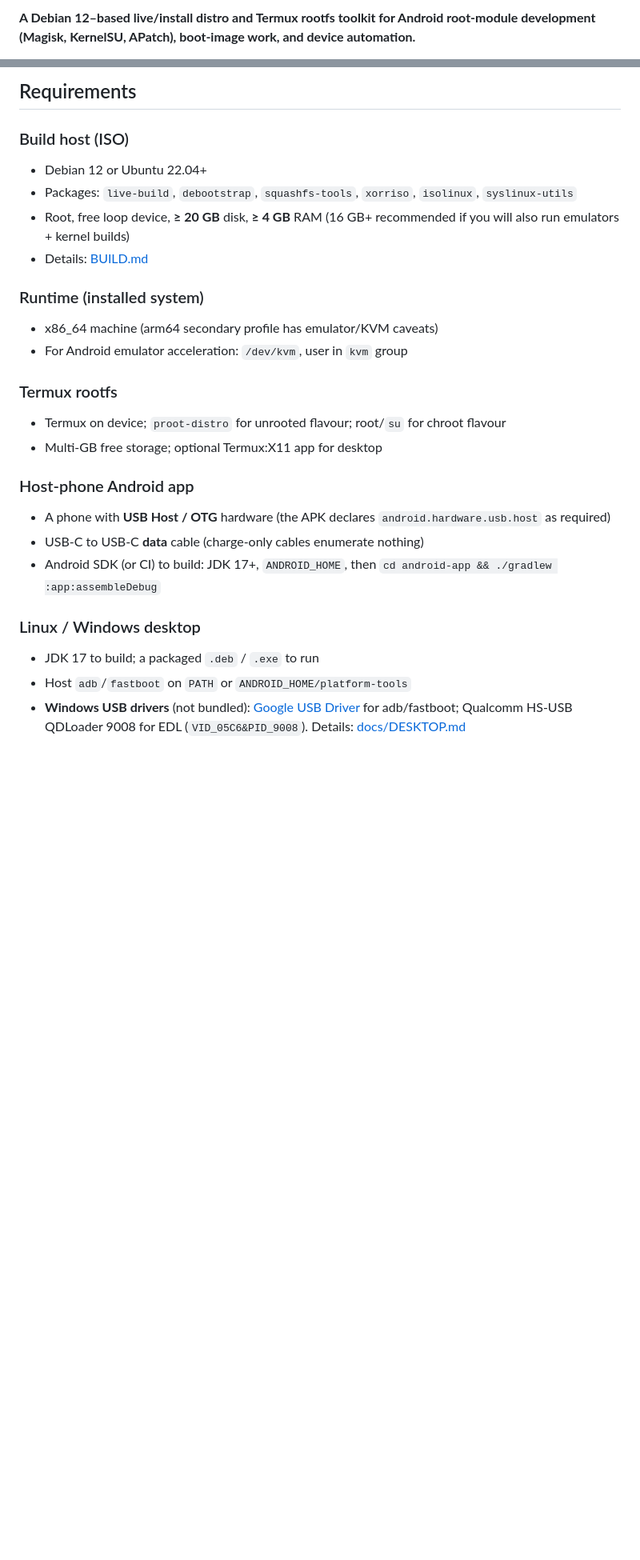
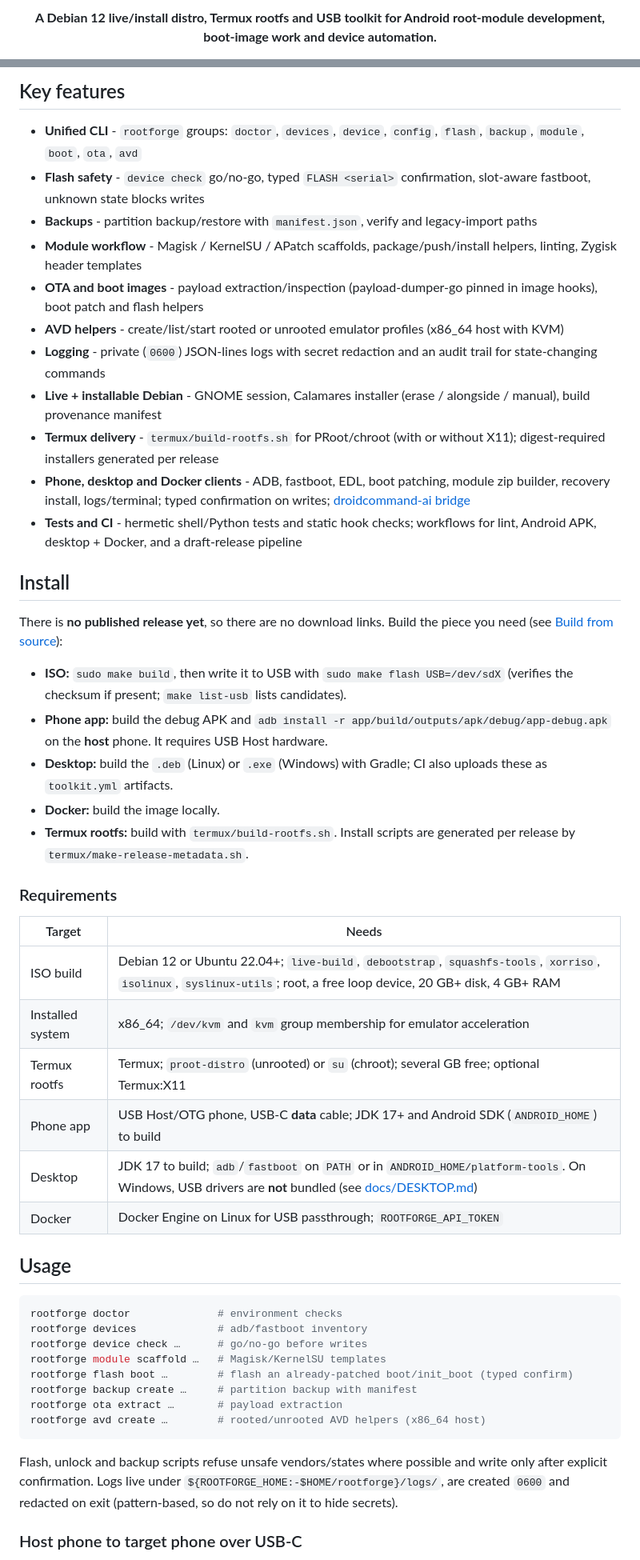
Before and after one commit to Victorious93/rootforge-os, a Markdown page: README.md, 2 parts joined by grey strips. Shown at 80% size. Rendered like a GitHub page; blank space fills up the shorter version.

````diff
--- a/README.md
+++ b/README.md
@@ -6,3 +6,5 @@
 
-**A Debian 12–based live/install distro and Termux rootfs toolkit for Android root-module development (Magisk, KernelSU, APatch), boot-image work, and device automation.**
+<p align="center">
+  <strong>A Debian 12 live/install distro, Termux rootfs and USB toolkit for Android root-module development, boot-image work and device automation.</strong>
+</p>
 
@@ -57,32 +50,54 @@ Paparazzi screenshots of the host-phone app (not a real phone): `android-app/scr
 
-## Requirements
+## Key features
 
-### Build host (ISO)
+- **Unified CLI** - `rootforge` groups: `doctor`, `devices`, `device`, `config`, `flash`, `backup`, `module`, `boot`, `ota`, `avd`
+- **Flash safety** - `device check` go/no-go, typed `FLASH <serial>` confirmation, slot-aware fastboot, unknown state blocks writes
+- **Backups** - partition backup/restore with `manifest.json`, verify and legacy-import paths
+- **Module workflow** - Magisk / KernelSU / APatch scaffolds, package/push/install helpers, linting, Zygisk header templates
+- **OTA and boot images** - payload extraction/inspection (payload-dumper-go pinned in image hooks), boot patch and flash helpers
+- **AVD helpers** - create/list/start rooted or unrooted emulator profiles (x86_64 host with KVM)
+- **Logging** - private (`0600`) JSON-lines logs with secret redaction and an audit trail for state-changing commands
+- **Live + installable Debian** - GNOME session, Calamares installer (erase / alongside / manual), build provenance manifest
+- **Termux delivery** - `termux/build-rootfs.sh` for PRoot/chroot (with or without X11); digest-required installers generated per release
+- **Phone, desktop and Docker clients** - ADB, fastboot, EDL, boot patching, module zip builder, recovery install, logs/terminal; typed confirmation on writes; [droidcommand-ai bridge](docs/DROIDCOMMAND_INTEGRATION.md)
+- **Tests and CI** - hermetic shell/Python tests and static hook checks; workflows for lint, Android APK, desktop + Docker, and a draft-release pipeline
 
-- Debian 12 or Ubuntu 22.04+
-- Packages: `live-build`, `debootstrap`, `squashfs-tools`, `xorriso`, `isolinux`, `syslinux-utils`
-- Root, free loop device, **≥ 20 GB** disk, **≥ 4 GB** RAM (16 GB+ recommended if you will also run emulators + kernel builds)
-- Details: [BUILD.md](BUILD.md)
+## Install
 
-### Runtime (installed system)
+There is **no published release yet**, so there are no download links. Build the piece you need (see [Build from source](#build-from-source)):
 
-- x86_64 machine (arm64 secondary profile has emulator/KVM caveats)
-- For Android emulator acceleration: `/dev/kvm`, user in `kvm` group
+- **ISO:** `sudo make build`, then write it to USB with `sudo make flash USB=/dev/sdX` (verifies the checksum if present; `make list-usb` lists candidates).
+- **Phone app:** build the debug APK and `adb install -r app/build/outputs/apk/debug/app-debug.apk` on the **host** phone. It requires USB Host hardware.
+- **Desktop:** build the `.deb` (Linux) or `.exe` (Windows) with Gradle; CI also uploads these as `toolkit.yml` artifacts.
+- **Docker:** build the image locally.
+- **Termux rootfs:** build with `termux/build-rootfs.sh`. Install scripts are generated per release by `termux/make-release-metadata.sh`.
 
-### Termux rootfs
+### Requirements
 
-- Termux on device; `proot-distro` for unrooted flavour; root/`su` for chroot flavour
-- Multi-GB free storage; optional Termux:X11 app for desktop
+| Target | Needs |
+|---|---|
+| ISO build | Debian 12 or Ubuntu 22.04+; `live-build`, `debootstrap`, `squashfs-tools`, `xorriso`, `isolinux`, `syslinux-utils`; root, a free loop device, 20 GB+ disk, 4 GB+ RAM |
+| Installed system | x86_64; `/dev/kvm` and `kvm` group membership for emulator acceleration |
+| Termux rootfs | Termux; `proot-distro` (unrooted) or `su` (chroot); several GB free; optional Termux:X11 |
+| Phone app | USB Host/OTG phone, USB-C **data** cable; JDK 17+ and Android SDK (`ANDROID_HOME`) to build |
+| Desktop | JDK 17 to build; `adb`/`fastboot` on `PATH` or in `ANDROID_HOME/platform-tools`. On Windows, USB drivers are **not** bundled (see [docs/DESKTOP.md](docs/DESKTOP.md)) |
+| Docker | Docker Engine on Linux for USB passthrough; `ROOTFORGE_API_TOKEN` |
 
-### Host-phone Android app
+## Usage
 
-- A phone with **USB Host / OTG** hardware (the APK declares `android.hardware.usb.host` as required)
-- USB-C to USB-C **data** cable (charge-only cables enumerate nothing)
-- Android SDK (or CI) to build: JDK 17+, `ANDROID_HOME`, then `cd android-app && ./gradlew :app:assembleDebug`
+```bash
+rootforge doctor              # environment checks
+rootforge devices             # adb/fastboot inventory
+rootforge device check …      # go/no-go before writes
+rootforge module scaffold …   # Magisk/KernelSU templates
+rootforge flash boot …        # flash an already-patched boot/init_boot (typed confirm)
+rootforge backup create …     # partition backup with manifest
+rootforge ota extract …       # payload extraction
+rootforge avd create …        # rooted/unrooted AVD helpers (x86_64 host)
+```
 
-### Linux / Windows desktop
+Flash, unlock and backup scripts refuse unsafe vendors/states where possible and write only after explicit confirmation.
+Logs live under `${ROOTFORGE_HOME:-$HOME/rootforge}/logs/`, are created `0600` and redacted on exit (pattern-based, so do not rely on it to hide secrets).
 
-- JDK 17 to build; a packaged `.deb` / `.exe` to run
-- Host `adb`/`fastboot` on `PATH` or `ANDROID_HOME/platform-tools`
-- **Windows USB drivers** (not bundled): [Google USB Driver](https://developer.android.com/studio/run/win-usb) for adb/fastboot; Qualcomm HS-USB QDLoader 9008 for EDL (`VID_05C6&PID_9008`). Details: [docs/DESKTOP.md](docs/DESKTOP.md)
+### Host phone to target phone over USB-C
 
````
Also changed, not shown: other parts of README.md (+93 -125 lines).
